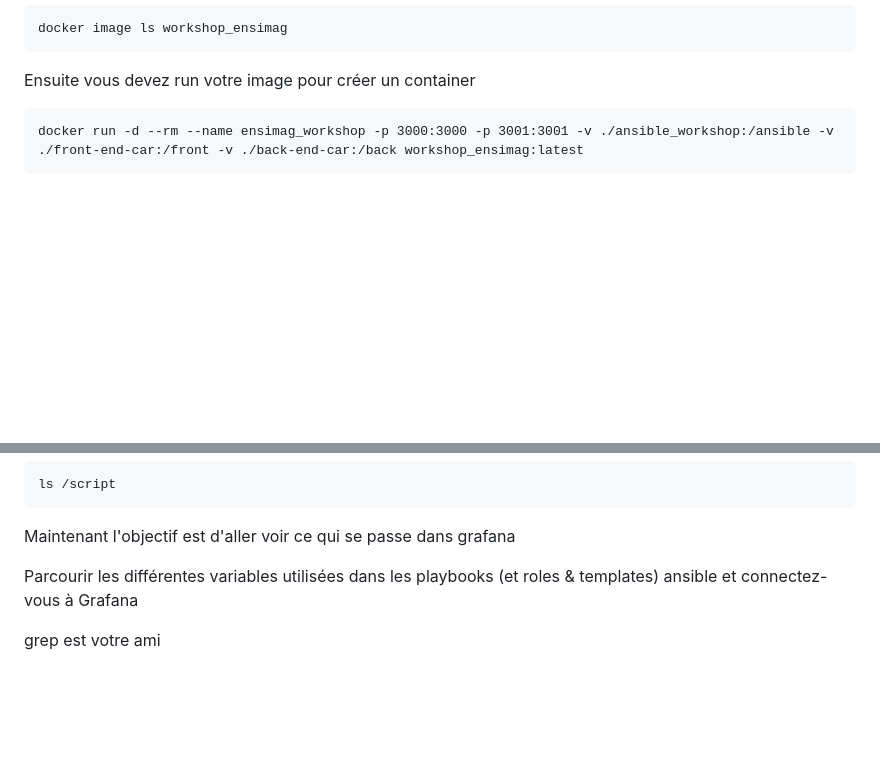
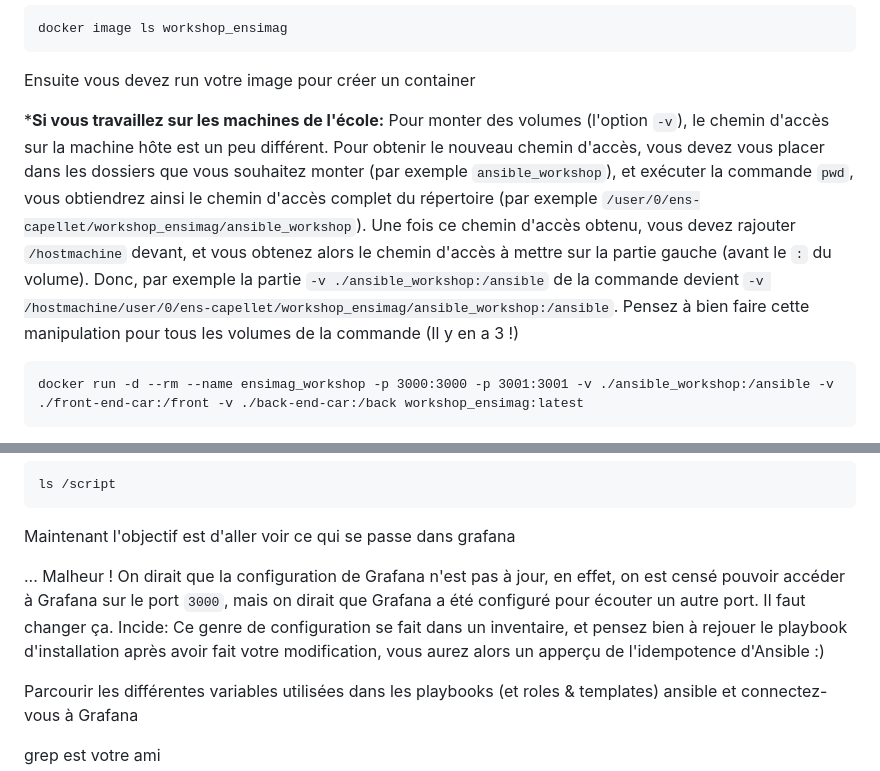
Before and after one commit to Michelin-Ensimag/workshop_ensimag, a Markdown page: readme.md, 2 parts joined by grey strips. Rendered like a GitHub page; blank space fills up the shorter version.

Commit message:
Add volume infos & update grafana part

````diff
--- a/readme.md
+++ b/readme.md
@@ -92,6 +92,9 @@ docker image ls workshop_ensimag
 
 Ensuite vous devez run votre image pour créer un container
 
+***Si vous travaillez sur les machines de l'école:** Pour monter des volumes (l'option `-v`), le chemin d'accès sur la machine hôte est un peu différent. Pour obtenir le nouveau chemin d'accès, vous devez vous placer dans les dossiers que vous souhaitez monter (par exemple `ansible_workshop`), et exécuter la commande `pwd`, vous obtiendrez ainsi le chemin d'accès complet du répertoire (par exemple `/user/0/ens-capellet/workshop_ensimag/ansible_workshop`).
+Une fois ce chemin d'accès obtenu, vous devez rajouter `/hostmachine` devant, et vous obtenez alors le chemin d'accès à mettre sur la partie gauche (avant le `:` du volume). Donc, par exemple la partie `-v ./ansible_workshop:/ansible` de la commande devient `-v /hostmachine/user/0/ens-capellet/workshop_ensimag/ansible_workshop:/ansible`. Pensez à bien faire cette manipulation pour tous les volumes de la commande (Il y en a 3 !)
+
 ```
 docker run -d --rm --name ensimag_workshop -p 3000:3000 -p 3001:3001 -v ./ansible_workshop:/ansible -v ./front-end-car:/front -v ./back-end-car:/back workshop_ensimag:latest
 ```
@@ -135,6 +138,8 @@ ls /script
 ```
 
 Maintenant l'objectif est d'aller voir ce qui se passe dans grafana
+
+... Malheur ! On dirait que la configuration de Grafana n'est pas à jour, en effet, on est censé pouvoir accéder à Grafana sur le port `3000`, mais on dirait que Grafana a été configuré pour écouter un autre port. Il faut changer ça. Incide: Ce genre de configuration se fait dans un inventaire, et pensez bien à rejouer le playbook d'installation après avoir fait votre modification, vous aurez alors un apperçu de l'idempotence d'Ansible :)
 
 Parcourir les différentes variables utilisées dans les playbooks (et roles & templates) ansible et connectez-vous à Grafana
 
````
